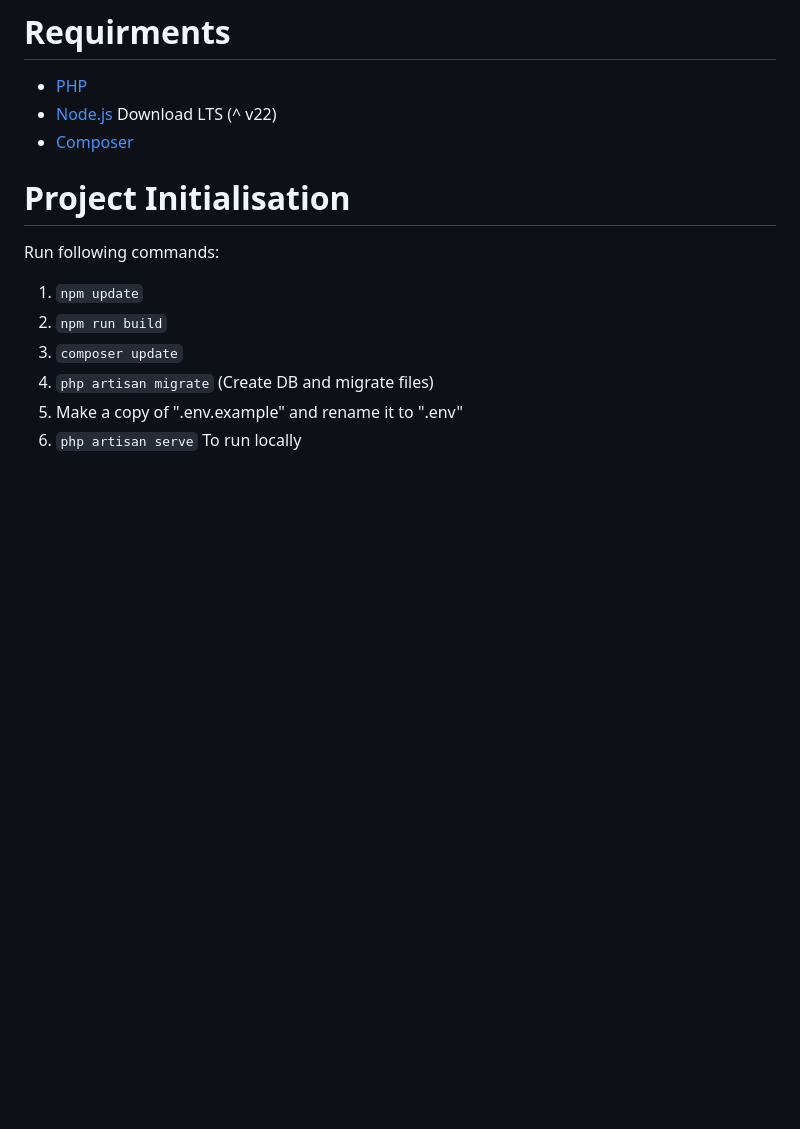
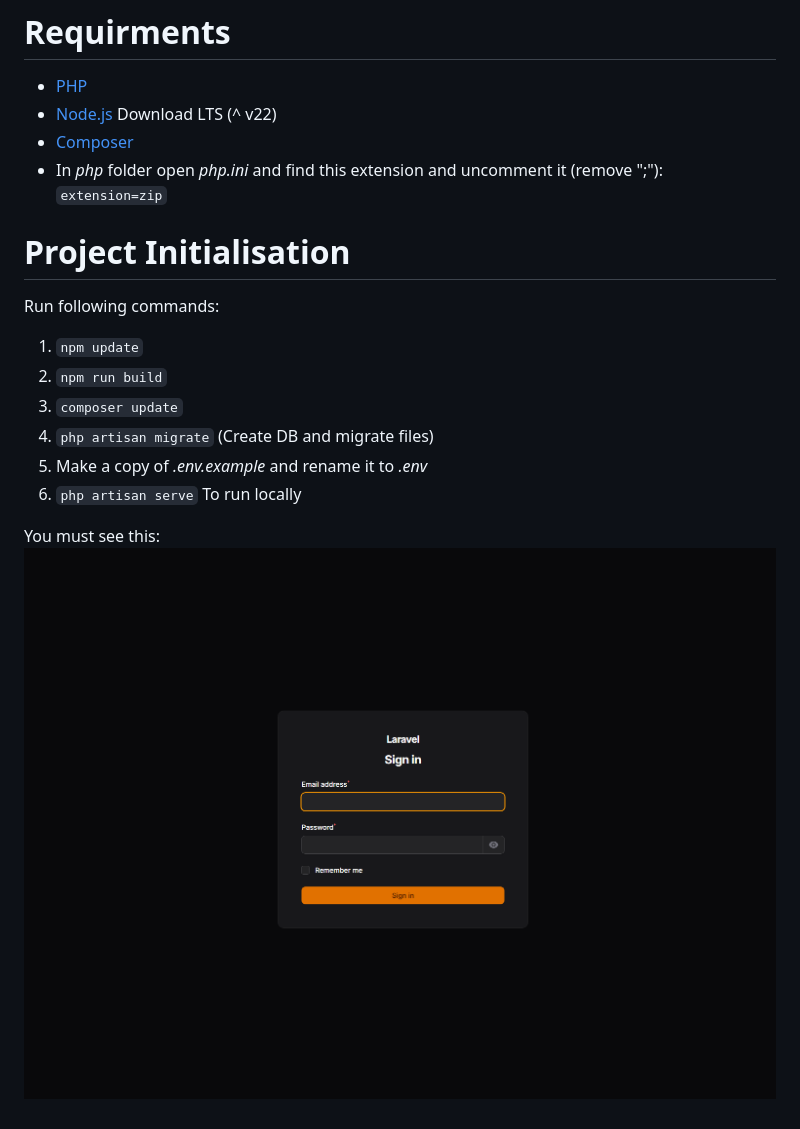
Before and after one commit to Aporrhia/Store-Review, a Markdown page: README.md, the part around the change. Drawn GitHub-style; pictures changed too: assets/git_images/login.png (added); blank space fills up the shorter version.

```diff
--- a/README.md
+++ b/README.md
@@ -2,6 +2,7 @@
 - [PHP](https://www.php.net/downloads.php)
 - [Node.js](https://nodejs.org/en/download) Download LTS (^ v22)
 - [Composer](https://getcomposer.org/)
+- In *php* folder open *php.ini* and find this extension and uncomment it (remove ";"): `extension=zip`
 
 # Project Initialisation
 Run following commands:
@@ -9,5 +10,8 @@ Run following commands:
 2. `npm run build`
 3. `composer update`
 4. `php artisan migrate` (Create DB and migrate files)
-5. Make a copy of ".env.example" and rename it to ".env"
+5. Make a copy of *.env.example* and rename it to *.env*
 6. `php artisan serve` To run locally
+
+You must see this:
+![Login Screen](/assets/git_images/login.png)
```
Also changed, not shown: 7 other files.
